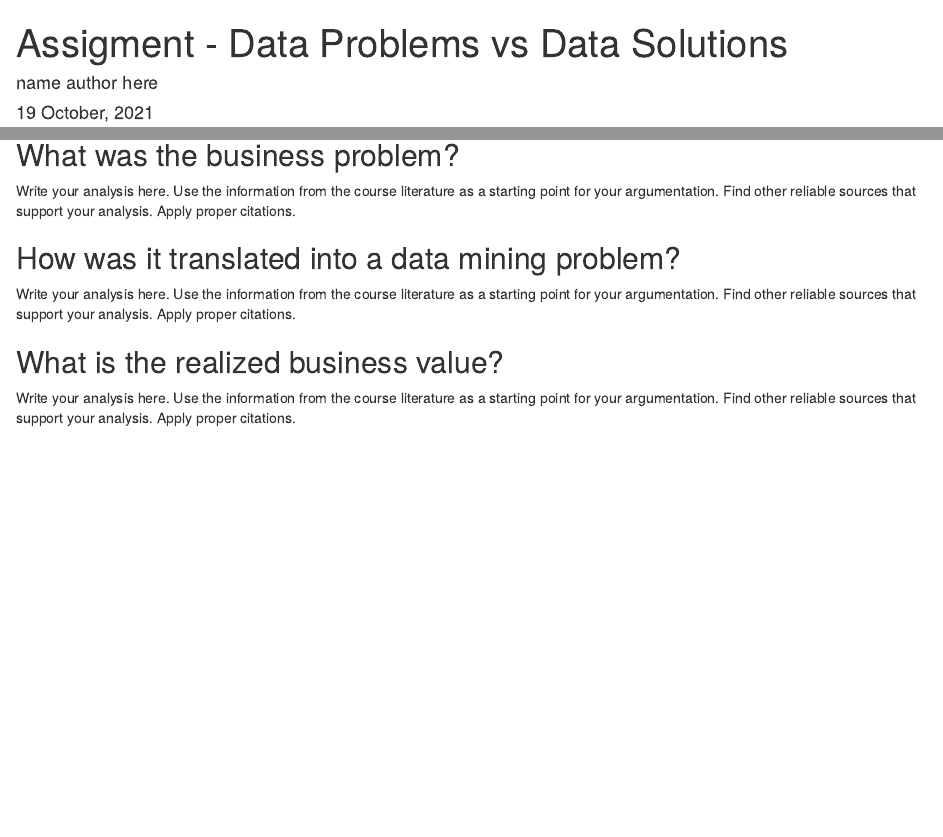
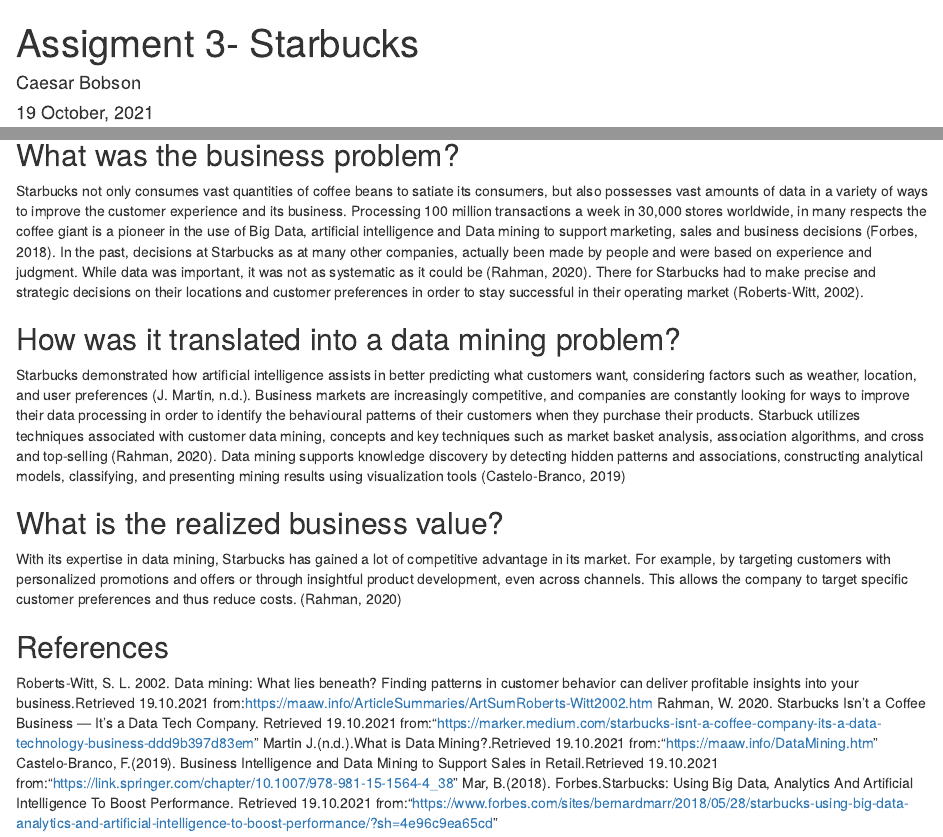
Before and after one commit to HAN-M3DM-Data-Science/autumn2021-CaesarKB, an R Markdown document (business-problems-data-solutions.Rmd): the page in a window 1100 px wide, from its top, and a second part further down, joined at a grey line. Rendered offline with R 4.5, knitr and Pandoc, with nearby package versions.

Commit message:
Update business-problems-data-solutions.Rmd

```diff
--- a/business-problems-data-solutions.Rmd
+++ b/business-problems-data-solutions.Rmd
@@ -1,6 +1,6 @@
 ---
-title: "Assigment - Data Problems vs Data Solutions"
-author: name author here
+title: "Assigment 3- Starbucks "
+author: Caesar Bobson
 date: "`r format(Sys.time(), '%d %B, %Y')`"
 output:
   html_notebook:
@@ -15,12 +15,21 @@
 
 ## What was the business problem?
 
-Write your analysis here. Use the information from the course literature as a starting point for your argumentation. Find other reliable sources that support your analysis. Apply proper citations.
+Starbucks not only consumes vast quantities of coffee beans to satiate its consumers, but also possesses vast amounts of data in a variety of ways to improve the customer experience and its business. Processing 100 million transactions a week in 30,000 stores worldwide, in many respects the coffee giant is a pioneer in the use of Big Data, artificial intelligence and Data mining to support marketing, sales and business decisions (Forbes, 2018). In the past, decisions at Starbucks as at many other companies, actually been made by people and were based on experience and judgment. While data was important, it was not as systematic as it could be (Rahman, 2020). There for Starbucks had to make precise and strategic decisions on their locations and customer preferences in order to stay successful in their operating market (Roberts-Witt, 2002).
 
 ## How was it translated into a data mining problem?
 
-Write your analysis here. Use the information from the course literature as a starting point for your argumentation. Find other reliable sources that support your analysis. Apply proper citations.
+Starbucks demonstrated how artificial intelligence assists in better predicting what customers want, considering factors such as weather, location, and user preferences (J. Martin, n.d.). Business markets are increasingly competitive, and companies are constantly looking for ways to improve their data processing in order to identify the behavioural patterns of their customers when they purchase their products. Starbuck utilizes techniques associated with customer data mining, concepts and key techniques such as market basket analysis, association algorithms, and cross and top-selling (Rahman, 2020). Data mining supports knowledge discovery by detecting hidden patterns and associations, constructing analytical models, classifying, and presenting mining results using visualization tools (Castelo-Branco, 2019)
 
 ## What is the realized business value?
 
-Write your analysis here. Use the information from the course literature as a starting point for your argumentation. Find other reliable sources that support your analysis. Apply proper citations.
+With its expertise in data mining, Starbucks has gained a lot of competitive advantage in its market. For example, by targeting customers with personalized promotions and offers or through insightful product development, even across channels. This allows the company to target specific customer preferences and thus reduce costs. (Rahman, 2020)
+
+
+## References
+
+Roberts-Witt, S. L. 2002. Data mining: What lies beneath? Finding patterns in customer behavior can deliver profitable insights into your business.Retrieved 19.10.2021 from:https://maaw.info/ArticleSummaries/ArtSumRoberts-Witt2002.htm
+Rahman, W. 2020. Starbucks Isn’t a Coffee Business — It’s a Data Tech Company. Retrieved 19.10.2021 from:"https://marker.medium.com/starbucks-isnt-a-coffee-company-its-a-data-technology-business-ddd9b397d83em"
+Martin J.(n.d.).What is Data Mining?.Retrieved 19.10.2021 from:"https://maaw.info/DataMining.htm"
+Castelo-Branco, F.(2019). Business Intelligence and Data Mining to Support Sales in Retail.Retrieved 19.10.2021 from:"https://link.springer.com/chapter/10.1007/978-981-15-1564-4_38"
+Mar, B.(2018). Forbes.Starbucks: Using Big Data, Analytics And Artificial Intelligence To Boost Performance. Retrieved 19.10.2021 from:"https://www.forbes.com/sites/bernardmarr/2018/05/28/starbucks-using-big-data-analytics-and-artificial-intelligence-to-boost-performance/?sh=4e96c9ea65cd"
```
Also changed, not shown: business-problems-data-solutions.Rmd (2 more changed lines).
